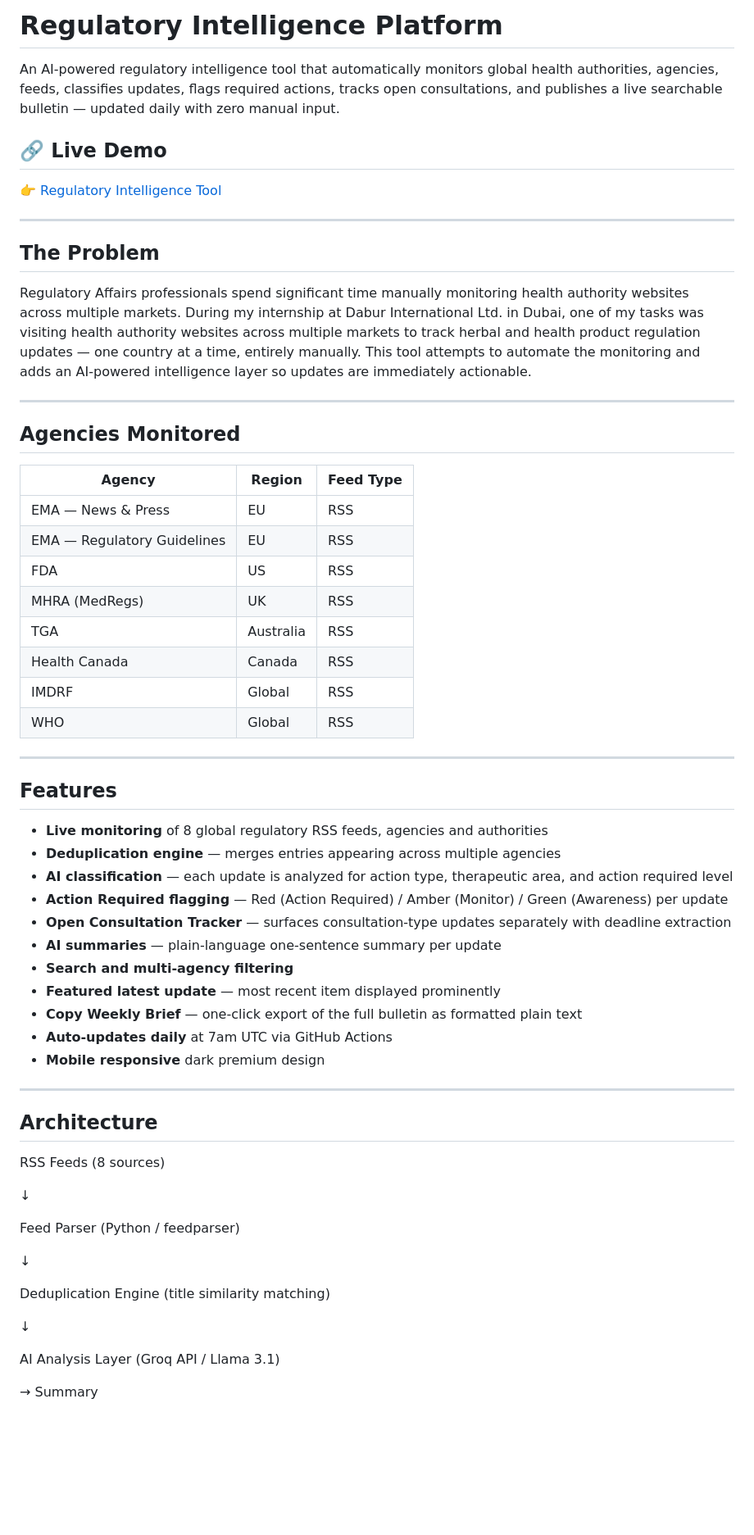
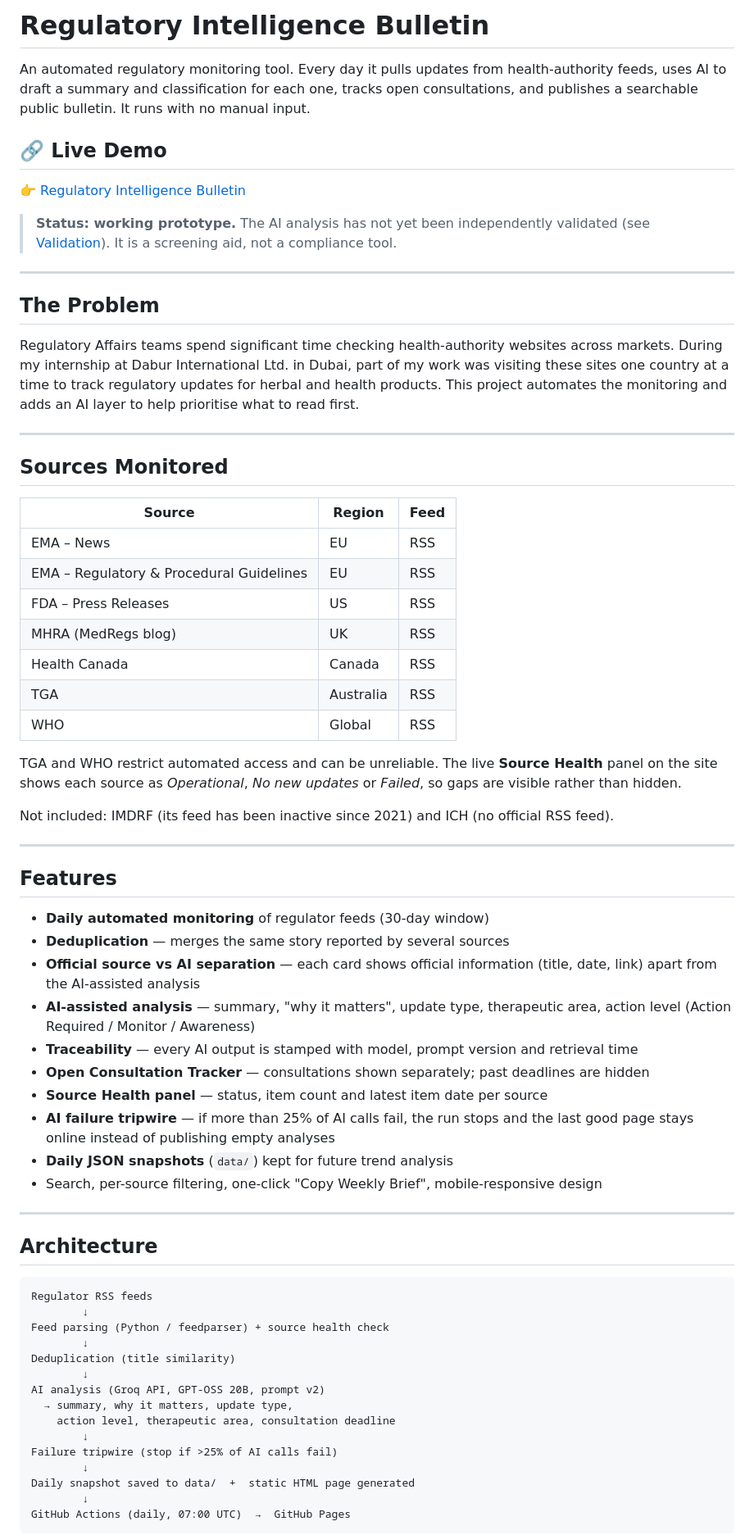
Before and after one commit to sahils0305/EMA-FDA---Regulatory-Bulletin, a Markdown page: README.md, the part around one of its changes. Shown at 82% size. Drawn GitHub-style; blank space fills up the shorter version.

````diff
--- a/README.md
+++ b/README.md
@@ -1,60 +1,66 @@
-# Regulatory Intelligence Platform
+# Regulatory Intelligence Bulletin
 
-An AI-powered regulatory intelligence tool that automatically monitors global health authorities, agencies, feeds, classifies updates, flags required actions, tracks open consultations, and publishes a live searchable bulletin — updated daily with zero manual input.
+An automated regulatory monitoring tool. Every day it pulls updates from health-authority feeds, uses AI to draft a summary and classification for each one, tracks open consultations, and publishes a searchable public bulletin. It runs with no manual input.
 
 ## 🔗 Live Demo
-👉 [Regulatory Intelligence Tool](https://sahils0305.github.io/EMA-FDA---Regulatory-Bulletin/)
+👉 [Regulatory Intelligence Bulletin](https://sahils0305.github.io/EMA-FDA---Regulatory-Bulletin/)
+
+> **Status: working prototype.** The AI analysis has not yet been independently validated (see [Validation](#validation-in-progress)). It is a screening aid, not a compliance tool.
 
 ---
 
 ## The Problem
-Regulatory Affairs professionals spend significant time manually monitoring health authority websites across multiple markets. During my internship at Dabur International Ltd. in Dubai, one of my tasks was visiting health authority websites across multiple markets to track herbal and health product regulation updates — one country at a time, entirely manually. This tool attempts to automate the monitoring and adds an AI-powered intelligence layer so updates are immediately actionable.
+Regulatory Affairs teams spend significant time checking health-authority websites across markets. During my internship at Dabur International Ltd. in Dubai, part of my work was visiting these sites one country at a time to track regulatory updates for herbal and health products. This project automates the monitoring and adds an AI layer to help prioritise what to read first.
 
 ---
 
-## Agencies Monitored
-| Agency | Region | Feed Type |
-|--------|--------|-----------|
-| EMA — News & Press | EU | RSS |
-| EMA — Regulatory Guidelines | EU | RSS |
-| FDA | US | RSS |
-| MHRA (MedRegs) | UK | RSS |
+## Sources Monitored
+| Source | Region | Feed |
+|--------|--------|------|
+| EMA – News | EU | RSS |
+| EMA – Regulatory & Procedural Guidelines | EU | RSS |
+| FDA – Press Releases | US | RSS |
+| MHRA (MedRegs blog) | UK | RSS |
+| Health Canada | Canada | RSS |
 | TGA | Australia | RSS |
-| Health Canada | Canada | RSS |
-| IMDRF | Global | RSS |
 | WHO | Global | RSS |
+
+TGA and WHO restrict automated access and can be unreliable. The live **Source Health** panel on the site shows each source as *Operational*, *No new updates* or *Failed*, so gaps are visible rather than hidden.
+
+Not included: IMDRF (its feed has been inactive since 2021) and ICH (no official RSS feed).
 
 ---
 
 ## Features
-- **Live monitoring** of 8 global regulatory RSS feeds, agencies and authorities
-- **Deduplication engine** — merges entries appearing across multiple agencies
-- **AI classification** — each update is analyzed for action type, therapeutic area, and action required level
-- **Action Required flagging** — Red (Action Required) / Amber (Monitor) / Green (Awareness) per update
-- **Open Consultation Tracker** — surfaces consultation-type updates separately with deadline extraction
-- **AI summaries** — plain-language one-sentence summary per update
-- **Search and multi-agency filtering**
-- **Featured latest update** — most recent item displayed prominently
-- **Copy Weekly Brief** — one-click export of the full bulletin as formatted plain text
-- **Auto-updates daily** at 7am UTC via GitHub Actions
-- **Mobile responsive** dark premium design
+- **Daily automated monitoring** of regulator feeds (30-day window)
+- **Deduplication** — merges the same story reported by several sources
+- **Official source vs AI separation** — each card shows official information (title, date, link) apart from the AI-assisted analysis
+- **AI-assisted analysis** — summary, "why it matters", update type, therapeutic area, action level (Action Required / Monitor / Awareness)
+- **Traceability** — every AI output is stamped with model, prompt version and retrieval time
+- **Open Consultation Tracker** — consultations shown separately; past deadlines are hidden
+- **Source Health panel** — status, item count and latest item date per source
+- **AI failure tripwire** — if more than 25% of AI calls fail, the run stops and the last good page stays online instead of publishing empty analyses
+- **Daily JSON snapshots** (`data/`) kept for future trend analysis
+- Search, per-source filtering, one-click "Copy Weekly Brief", mobile-responsive design
 
 ---
 
 ## Architecture
-RSS Feeds (8 sources)
+```
+Regulator RSS feeds
+        ↓
+Feed parsing (Python / feedparser) + source health check
+        ↓
+Deduplication (title similarity)
+        ↓
+AI analysis (Groq API, GPT-OSS 20B, prompt v2)
+  → summary, why it matters, update type,
+    action level, therapeutic area, consultation deadline
+        ↓
+Failure tripwire (stop if >25% of AI calls fail)
+        ↓
+Daily snapshot saved to data/  +  static HTML page generated
+        ↓
+GitHub Actions (daily, 07:00 UTC)  →  GitHub Pages
+```
 
-↓
-
-Feed Parser (Python / feedparser)
-
-↓
-
-Deduplication Engine (title similarity matching)
-
-↓
-
-AI Analysis Layer (Groq API / Llama 3.1)
-
-→ Summary
-
````
Also changed, not shown: other parts of README.md (+30 -47 lines).
